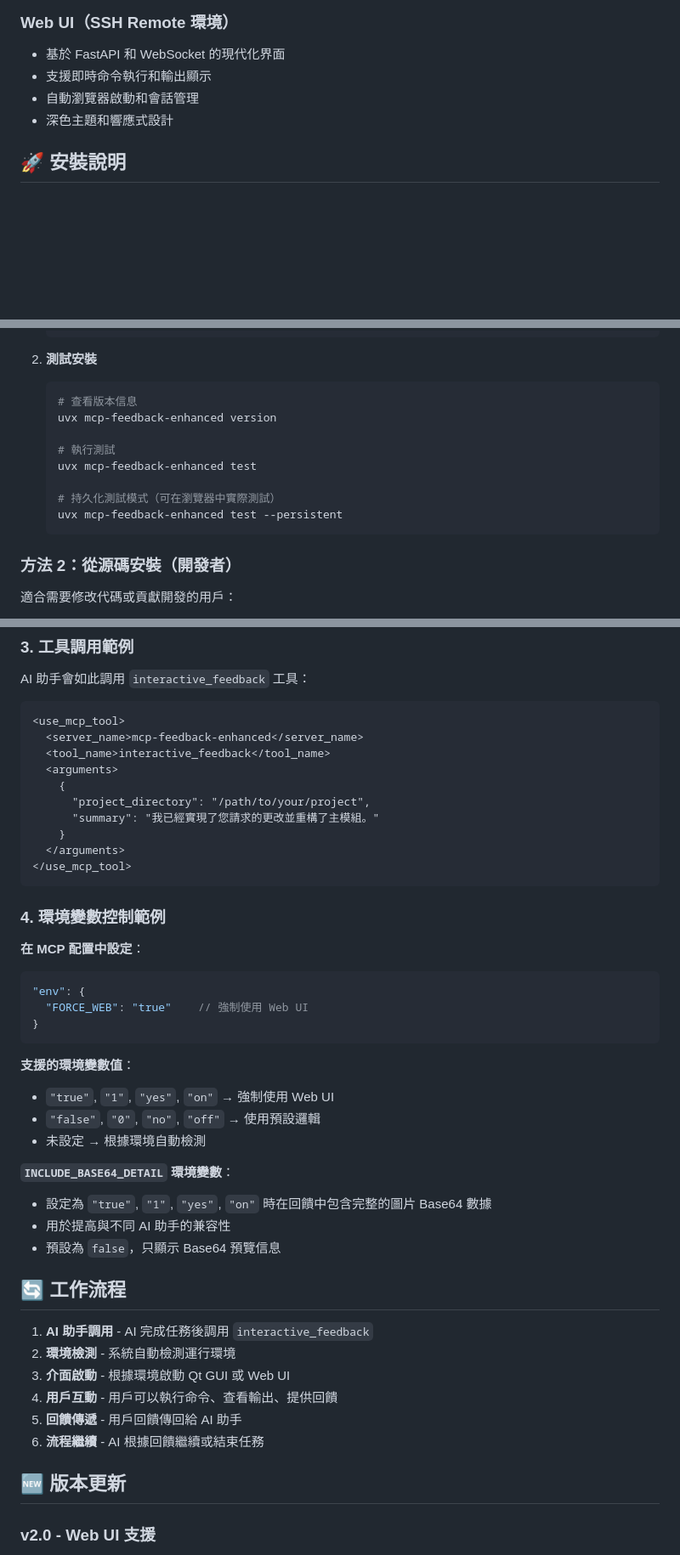
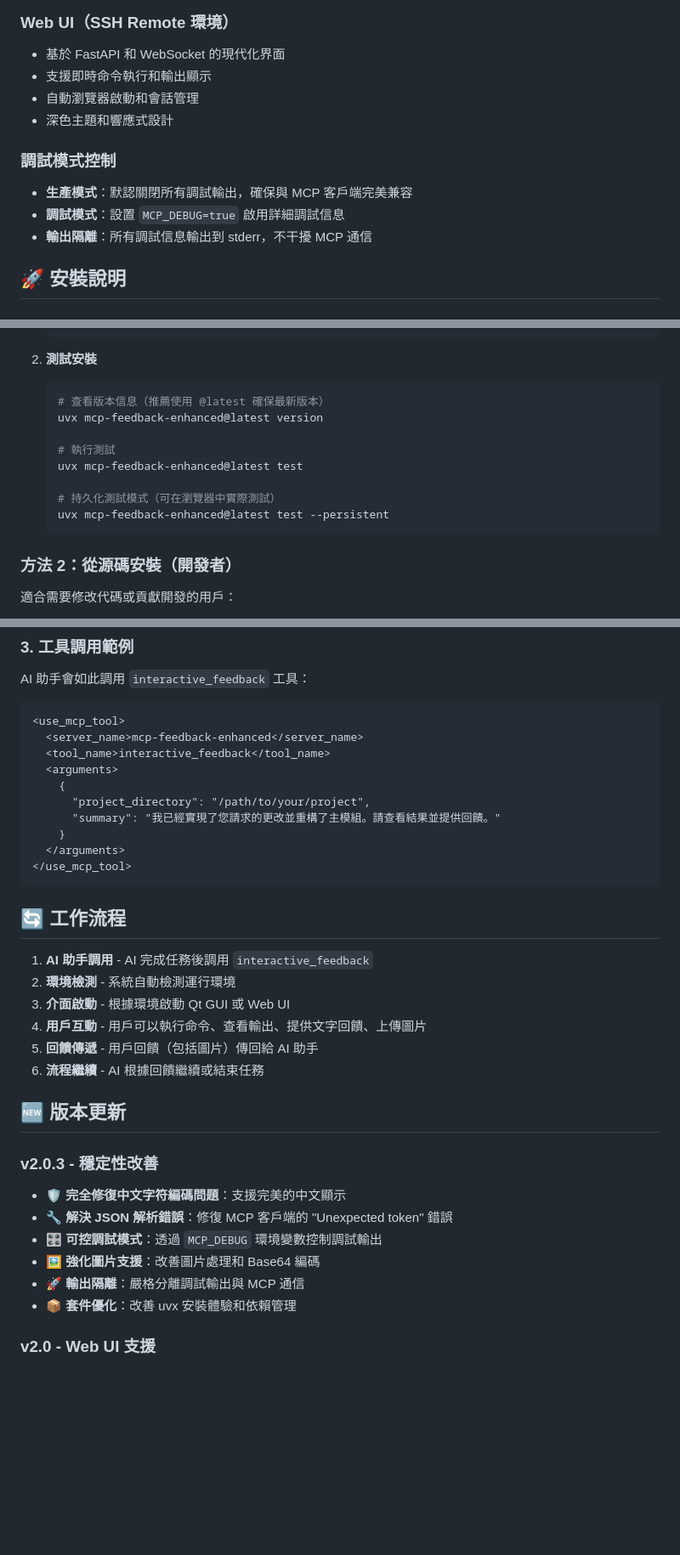
Before and after one commit to zetxtech/mcp-feedback-enhanced, a Markdown page: README.md, 3 parts joined by grey strips. Shown at 85% size. Drawn GitHub-style; blank space fills up the shorter version.

````diff
--- a/README.md
+++ b/README.md
@@ -57,6 +68,11 @@
 - 自動瀏覽器啟動和會話管理
 - 深色主題和響應式設計
 
+### 調試模式控制
+- **生產模式**：默認關閉所有調試輸出，確保與 MCP 客戶端完美兼容
+- **調試模式**：設置 `MCP_DEBUG=true` 啟用詳細調試信息
+- **輸出隔離**：所有調試信息輸出到 stderr，不干擾 MCP 通信
+
 ## 🚀 安裝說明
 
 ### 方法 1：uvx 安裝（推薦）
@@ -74,14 +90,14 @@
 
 2. **測試安裝**
    ```bash
-   # 查看版本信息
-   uvx mcp-feedback-enhanced version
+   # 查看版本信息（推薦使用 @latest 確保最新版本）
+   uvx mcp-feedback-enhanced@latest version
 
    # 執行測試
-   uvx mcp-feedback-enhanced test
+   uvx mcp-feedback-enhanced@latest test
 
    # 持久化測試模式（可在瀏覽器中實際測試）
-   uvx mcp-feedback-enhanced test --persistent
+   uvx mcp-feedback-enhanced@latest test --persistent
    ```
 
 ### 方法 2：從源碼安裝（開發者）
@@ -306,41 +371,30 @@ AI 助手會如此調用 `interactive_feedback` 工具：
   <arguments>
     {
       "project_directory": "/path/to/your/project",
-      "summary": "我已經實現了您請求的更改並重構了主模組。"
+      "summary": "我已經實現了您請求的更改並重構了主模組。請查看結果並提供回饋。"
     }
   </arguments>
 </use_mcp_tool>
 ```
-
-### 4. **環境變數控制範例**
-
-**在 MCP 配置中設定**：
-```json
-"env": {
-  "FORCE_WEB": "true"    // 強制使用 Web UI
-}
-```
-
-**支援的環境變數值**：
-- `"true"`, `"1"`, `"yes"`, `"on"` → 強制使用 Web UI
-- `"false"`, `"0"`, `"no"`, `"off"` → 使用預設邏輯
-- 未設定 → 根據環境自動檢測
-
-**`INCLUDE_BASE64_DETAIL` 環境變數**：
-- 設定為 `"true"`, `"1"`, `"yes"`, `"on"` 時在回饋中包含完整的圖片 Base64 數據
-- 用於提高與不同 AI 助手的兼容性
-- 預設為 `false`，只顯示 Base64 預覽信息
 
 ## 🔄 工作流程
 
 1. **AI 助手調用** - AI 完成任務後調用 `interactive_feedback`
 2. **環境檢測** - 系統自動檢測運行環境
 3. **介面啟動** - 根據環境啟動 Qt GUI 或 Web UI
-4. **用戶互動** - 用戶可以執行命令、查看輸出、提供回饋
-5. **回饋傳遞** - 用戶回饋傳回給 AI 助手
+4. **用戶互動** - 用戶可以執行命令、查看輸出、提供文字回饋、上傳圖片
+5. **回饋傳遞** - 用戶回饋（包括圖片）傳回給 AI 助手
 6. **流程繼續** - AI 根據回饋繼續或結束任務
 
 ## 🆕 版本更新
+
+### v2.0.3 - 穩定性改善
+- 🛡️ **完全修復中文字符編碼問題**：支援完美的中文顯示
+- 🔧 **解決 JSON 解析錯誤**：修復 MCP 客戶端的 "Unexpected token" 錯誤
+- 🎛️ **可控調試模式**：透過 `MCP_DEBUG` 環境變數控制調試輸出
+- 🖼️ **強化圖片支援**：改善圖片處理和 Base64 編碼
+- 🚀 **輸出隔離**：嚴格分離調試輸出與 MCP 通信
+- 📦 **套件優化**：改善 uvx 安裝體驗和依賴管理
 
 ### v2.0 - Web UI 支援
 - ✅ 新增 Web UI 介面支援 SSH remote 開發
````
Also changed, not shown: other parts of README.md (+104 -20 lines).
